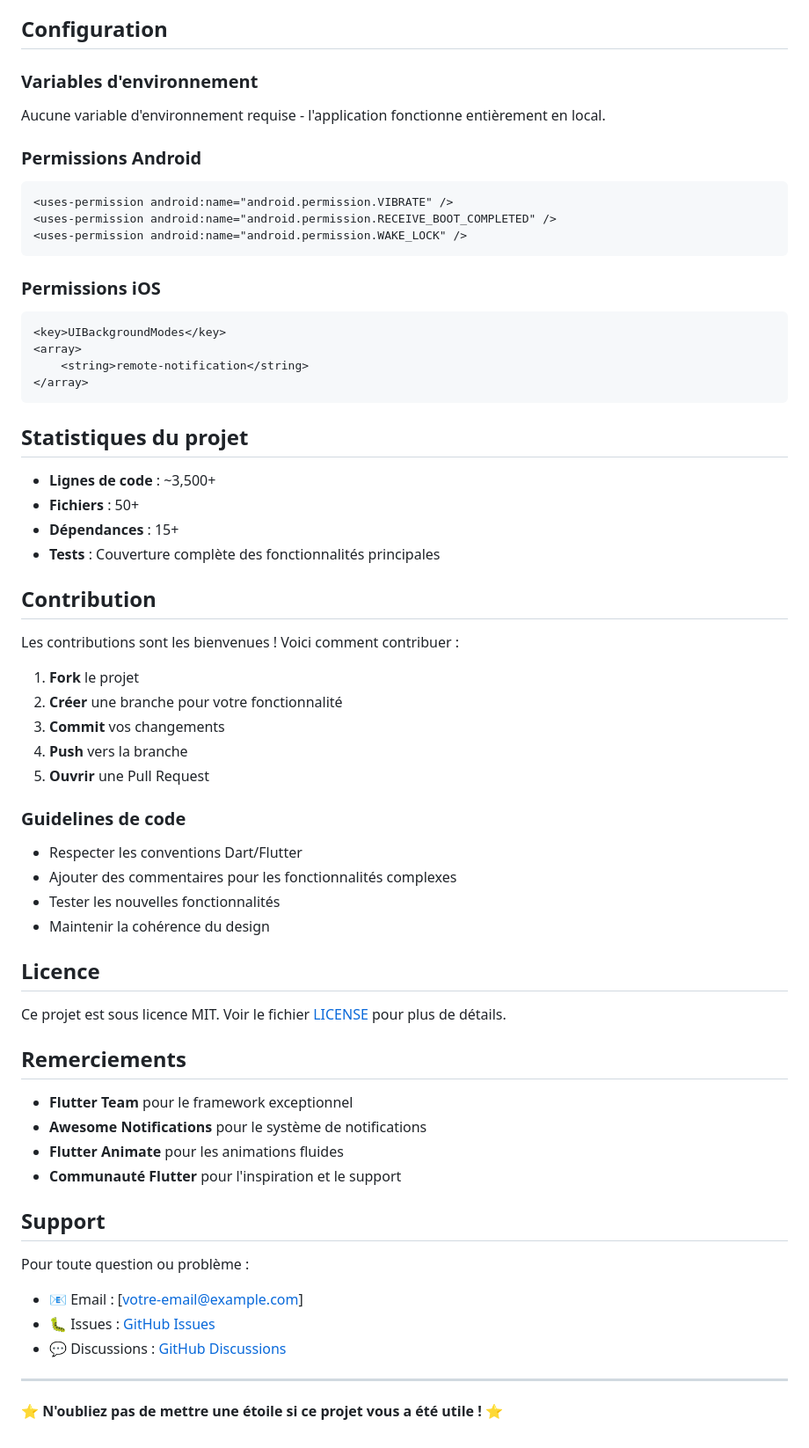
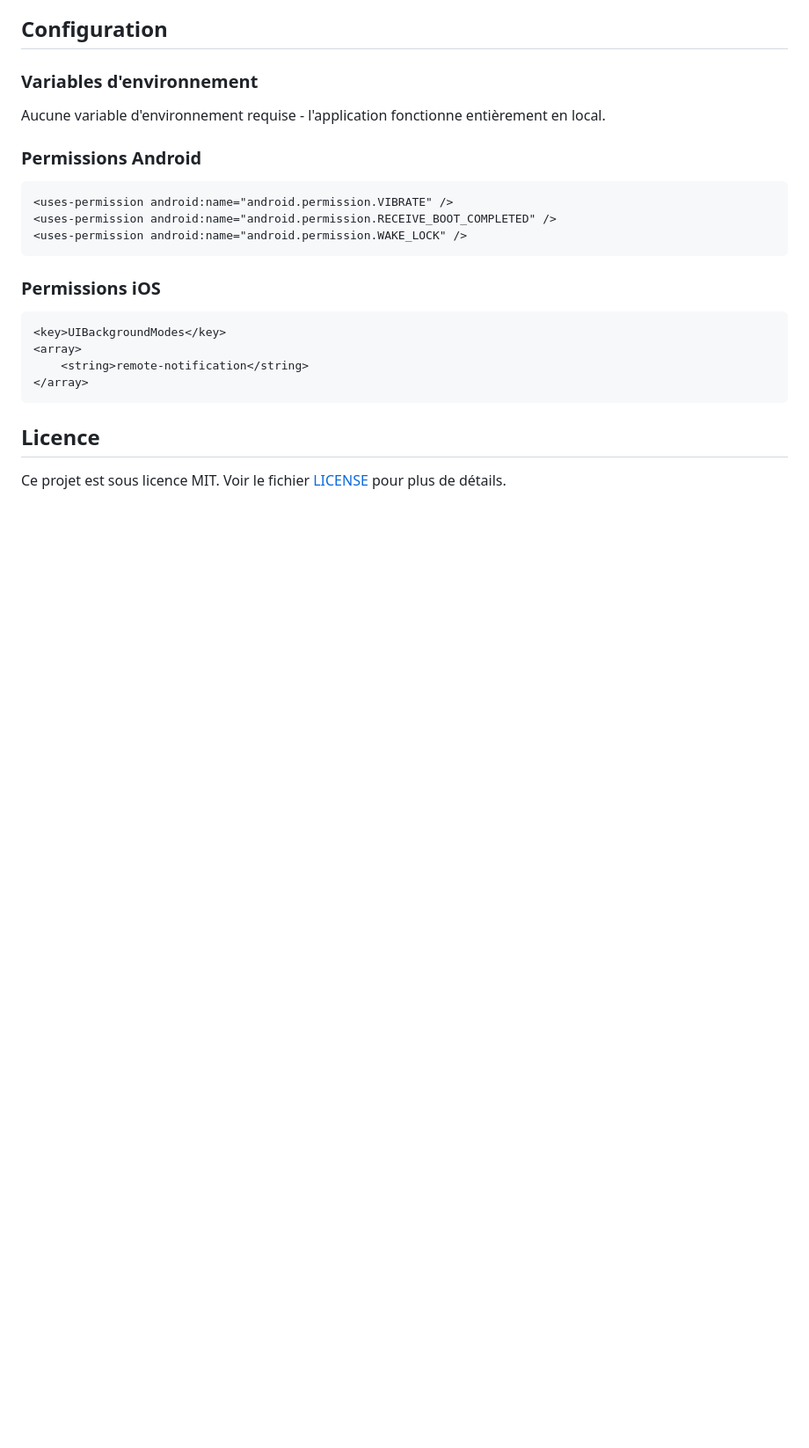
Before and after one commit to 4coma/todoist-private, a Markdown page: README.md, the part around the change printed below. Shown: that part at 88% size. Drawn GitHub-style; blank space fills up the shorter version.

````diff
--- a/README.md
+++ b/README.md
@@ -200,47 +157,7 @@ Aucune variable d'environnement requise - l'application fonctionne entièrement
 </array>
 ```
 
-## Statistiques du projet
-
-- **Lignes de code** : ~3,500+
-- **Fichiers** : 50+
-- **Dépendances** : 15+
-- **Tests** : Couverture complète des fonctionnalités principales
-
-## Contribution
-
-Les contributions sont les bienvenues ! Voici comment contribuer :
-
-1. **Fork** le projet
-2. **Créer** une branche pour votre fonctionnalité
-3. **Commit** vos changements
-4. **Push** vers la branche
-5. **Ouvrir** une Pull Request
-
-### Guidelines de code
-- Respecter les conventions Dart/Flutter
-- Ajouter des commentaires pour les fonctionnalités complexes
-- Tester les nouvelles fonctionnalités
-- Maintenir la cohérence du design
 
 ## Licence
 
 Ce projet est sous licence MIT. Voir le fichier [LICENSE](LICENSE) pour plus de détails.
-
-## Remerciements
-
-- **Flutter Team** pour le framework exceptionnel
-- **Awesome Notifications** pour le système de notifications
-- **Flutter Animate** pour les animations fluides
-- **Communauté Flutter** pour l'inspiration et le support
-
-## Support
-
-Pour toute question ou problème :
-- 📧 Email : [votre-email@example.com]
-- 🐛 Issues : [GitHub Issues](https://github.com/4coma/todoist-private/issues)
-- 💬 Discussions : [GitHub Discussions](https://github.com/4coma/todoist-private/discussions)
-
----
-
-**⭐ N'oubliez pas de mettre une étoile si ce projet vous a été utile ! ⭐**
````
Also changed, not shown: other parts of README.md (+45 -88 lines).
